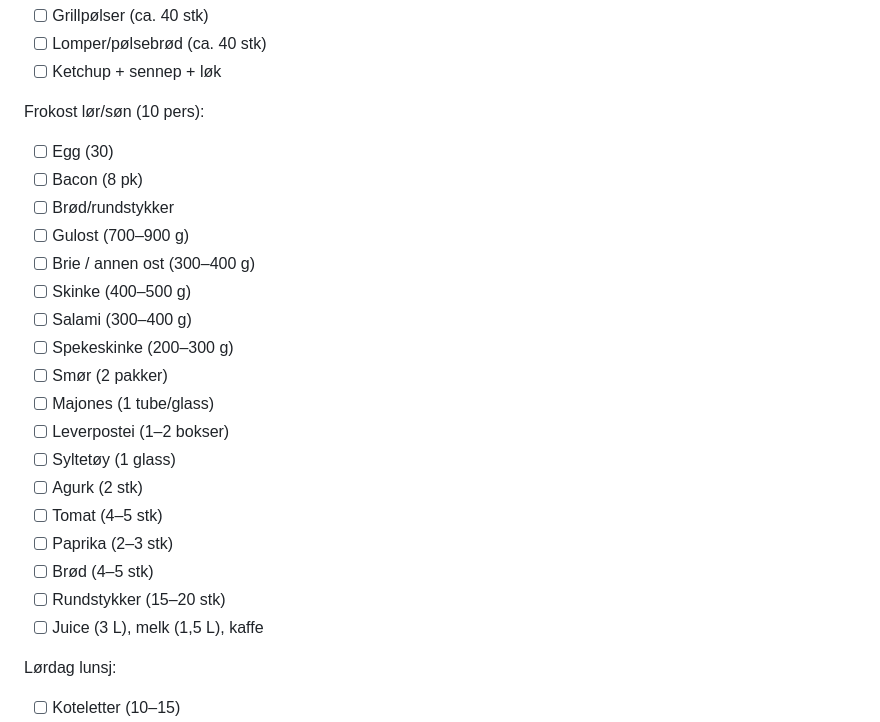
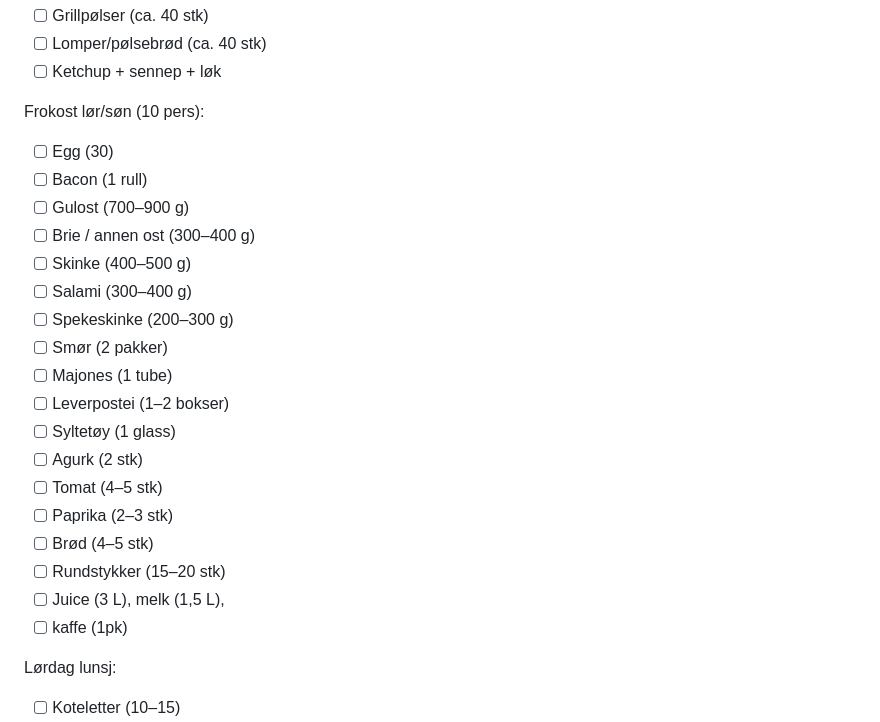
Before and after one commit to ThPehrsen/utdrikningslag_Henrik, a Markdown page: henrikslag_v6_mobile.md, the part around the change. Rendered like a GitHub page.

Commit message:
Revise Henriks utdrikningslag 2026 details
Updated the plan for Henriks utdrikningslag 2026, including itinerary, packing list, and shopping list.

```diff
--- a/henrikslag_v6_mobile.md
+++ b/henrikslag_v6_mobile.md
@@ -82,15 +82,14 @@ Fredag grill:
 
 Frokost lør/søn (10 pers):
 - [ ] Egg (30)
-- [ ] Bacon (8 pk)
-- [ ] Brød/rundstykker
+- [ ] Bacon (1 rull)
 - [ ] Gulost (700–900 g)
 - [ ] Brie / annen ost (300–400 g)
 - [ ] Skinke (400–500 g)
 - [ ] Salami (300–400 g)
 - [ ] Spekeskinke (200–300 g)
 - [ ] Smør (2 pakker)
-- [ ] Majones (1 tube/glass)
+- [ ] Majones (1 tube)
 - [ ] Leverpostei (1–2 bokser)
 - [ ] Syltetøy (1 glass)
 - [ ] Agurk (2 stk)
@@ -98,7 +97,8 @@ Frokost lør/søn (10 pers):
 - [ ] Paprika (2–3 stk)
 - [ ] Brød (4–5 stk)
 - [ ] Rundstykker (15–20 stk)
-- [ ] Juice (3 L), melk (1,5 L), kaffe
+- [ ] Juice (3 L), melk (1,5 L),
+- [ ] kaffe (1pk)
 
 Lørdag lunsj:
 - [ ] Koteletter (10–15)
```
